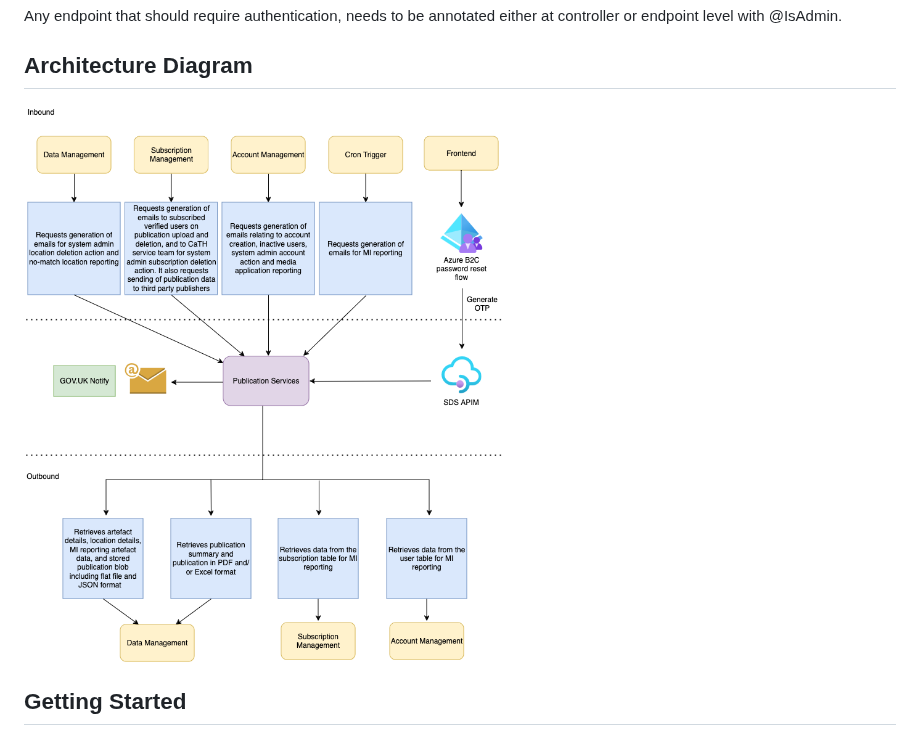
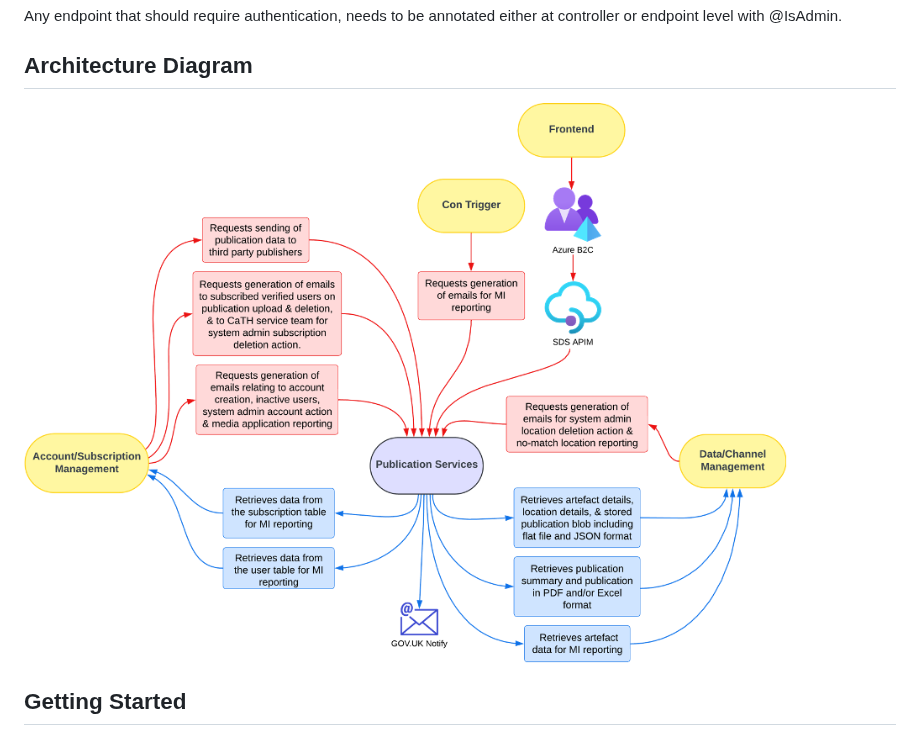
Before and after one commit to hmcts/pip-publication-services, a Markdown page: README.md, the part around the change. GitHub-like rendering; pictures changed too: publication-services-arch.png (deleted), service-diagram.png (added).

Commit message:
Update service diagram in readme

```diff
--- a/README.md
+++ b/README.md
@@ -115,7 +115,7 @@ Any endpoint that should require authentication, needs to be annotated either at
 
 ## Architecture Diagram
 
-![Architecture Diagram for pip-publication-services](./publication-services-arch.png)
+![Architecture Diagram for pip-publication-services](service-diagram.png)
 
 ## Getting Started
 
```
